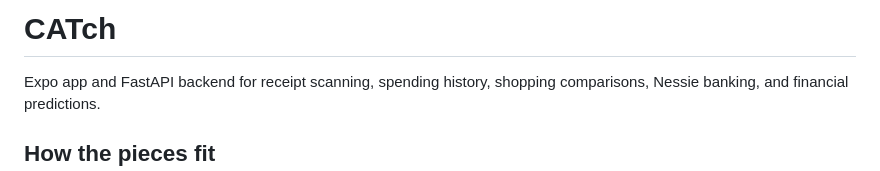
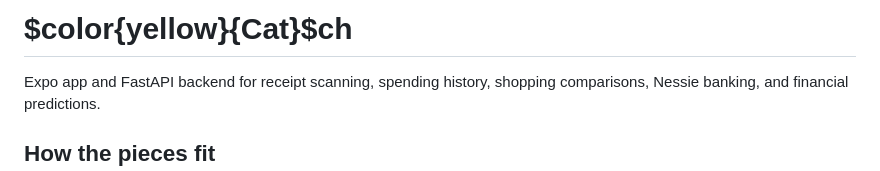
Before and after one commit to Aarush49/Catch, a Markdown page: README.md, the part around the change. GitHub-like rendering.

Commit message:
Update project title formatting in README.md

```diff
--- a/README.md
+++ b/README.md
@@ -1,4 +1,4 @@
-# CATch
+# $color{yellow}{Cat}$ch
 
 Expo app and FastAPI backend for receipt scanning, spending history, shopping
 comparisons, Nessie banking, and financial predictions.
```
